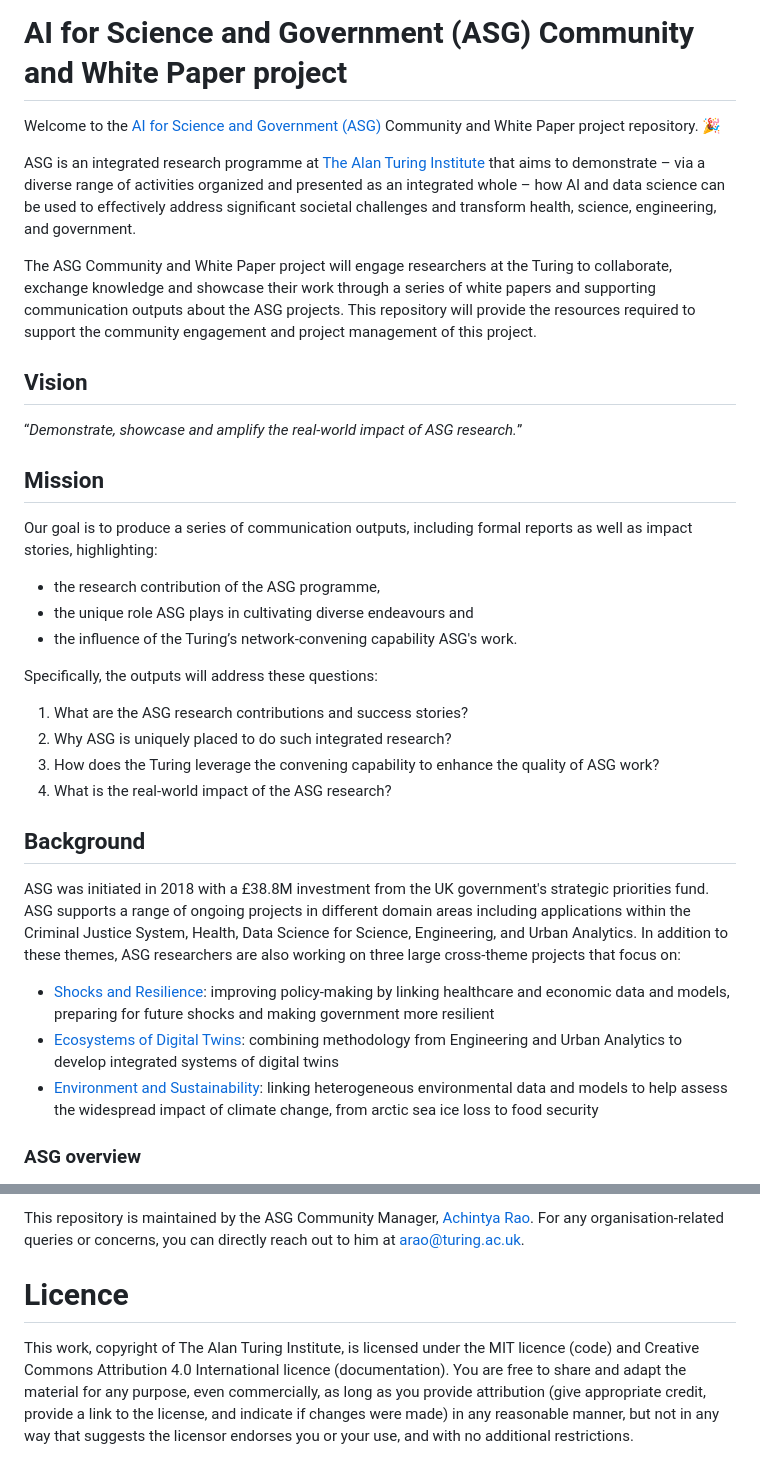
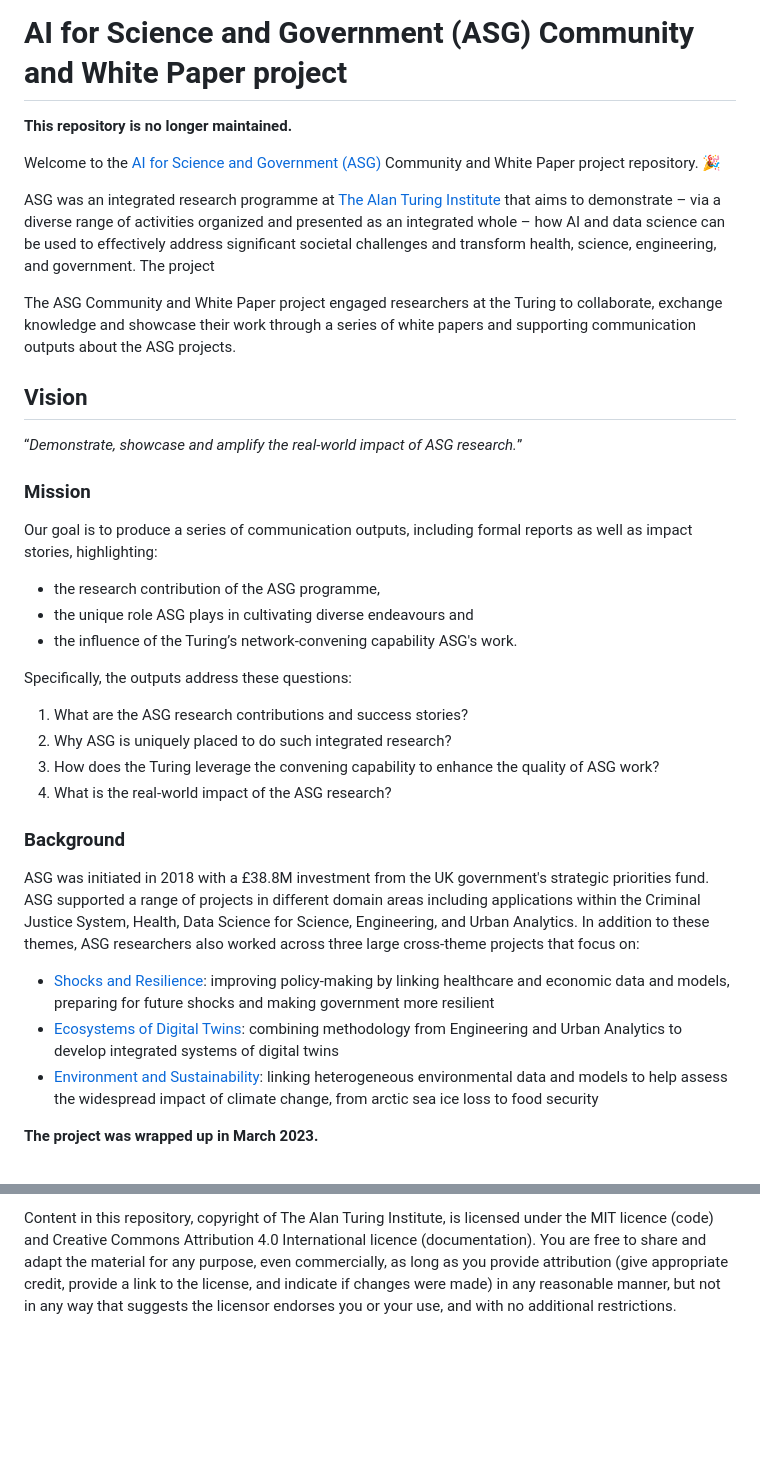
Before and after one commit to alan-turing-institute/asg-research-communications, a Markdown page: README.md, 2 parts joined by grey strips. GitHub-like rendering; blank space fills up the shorter version.

```diff
--- a/README.md
+++ b/README.md
@@ -1,17 +1,20 @@
 # AI for Science and Government (ASG) Community and White Paper project
+
+**This repository is no longer maintained.**
 
 Welcome to the [AI for Science and Government (ASG)](https://www.turing.ac.uk/research/asg) Community and White Paper project repository. 🎉
 
-ASG is an integrated research programme at [The Alan Turing Institute](https://www.turing.ac.uk/) that aims to demonstrate – via a diverse range of activities organized and presented as an integrated whole – how AI and data science can be used to effectively address significant societal challenges and transform health, science, engineering, and government.
+ASG was an integrated research programme at [The Alan Turing Institute](https://www.turing.ac.uk/) that aims to demonstrate – via a diverse range of activities organized and presented as an integrated whole – how AI and data science can be used to effectively address significant societal challenges and transform health, science, engineering, and government.
+The project
 
-The ASG Community and White Paper project will engage researchers at the Turing to collaborate, exchange knowledge and showcase their work through a series of white papers and supporting communication outputs about the ASG projects.
-This repository will provide the resources required to support the community engagement and project management of this project.
+
+The ASG Community and White Paper project engaged researchers at the Turing to collaborate, exchange knowledge and showcase their work through a series of white papers and supporting communication outputs about the ASG projects.
 
 ## Vision
 
 “_Demonstrate, showcase and amplify the real-world impact of ASG research._”
 
-## Mission
+### Mission
 
 Our goal is to produce a series of communication outputs, including formal reports as well as impact stories, highlighting:
 
@@ -19,22 +22,22 @@ Our goal is to produce a series of communication outputs, including formal repor
 - the unique role ASG plays in cultivating diverse endeavours and
 - the influence of the Turing’s network-convening capability ASG's work.
 
-Specifically, the outputs will address these questions:
+Specifically, the outputs address these questions:
 
 1. What are the ASG research contributions and success stories?
 1. Why ASG is uniquely placed to do such integrated research?
 1. How does the Turing leverage the convening capability to enhance the quality of ASG work?
 1. What is the real-world impact of the ASG research?
 
-## Background
+### Background
 
 ASG was initiated in 2018 with a £38.8M investment from the UK government's strategic priorities fund.
-ASG supports a range of ongoing projects in different domain areas including applications within the Criminal Justice System, Health, Data Science for Science, Engineering, and Urban Analytics.
-In addition to these themes, ASG researchers are also working on three large cross-theme projects that focus on:
+ASG supported a range of projects in different domain areas including applications within the Criminal Justice System, Health, Data Science for Science, Engineering, and Urban Analytics.
+In addition to these themes, ASG researchers also worked across three large cross-theme projects that focus on:
 
 - [Shocks and Resilience](https://www.turing.ac.uk/research/research-projects/shocks-and-resilience): improving policy-making by linking healthcare and economic data and models, preparing for future shocks and making government more resilient
 - [Ecosystems of Digital Twins](https://www.turing.ac.uk/research/research-projects/ecosystems-digital-twins): combining methodology from Engineering and Urban Analytics to develop integrated systems of digital twins
 - [Environment and Sustainability](https://www.turing.ac.uk/research/research-projects/environment-and-sustainability): linking heterogeneous environmental data and models to help assess the widespread impact of climate change, from arctic sea ice loss to food security
 
-### ASG overview
+**The project was wrapped up in March 2023.**
 
@@ -94,8 +105,3 @@ All the Turing Institute's policies and Code of Conduct apply to the activities
 
-This repository is maintained by the ASG Community Manager, [Achintya Rao](https://github.com/RaoOfPhysics).
-For any organisation-related queries or concerns, you can directly reach out to him at [arao@turing.ac.uk](mailto:arao@turing.ac.uk).
-
-# Licence
-
-This work, copyright of The Alan Turing Institute, is licensed under the MIT licence (code) and Creative Commons Attribution 4.0 International licence (documentation).
+Content in this repository, copyright of The Alan Turing Institute, is licensed under the MIT licence (code) and Creative Commons Attribution 4.0 International licence (documentation).
 You are free to share and adapt the material for any purpose, even commercially, as long as you provide attribution (give appropriate credit, provide a link to the license, and indicate if changes were made) in any reasonable manner, but not in any way that suggests the licensor endorses you or your use, and with no additional restrictions.
```
Also changed, not shown: other parts of README.md (+35 -27 lines).
